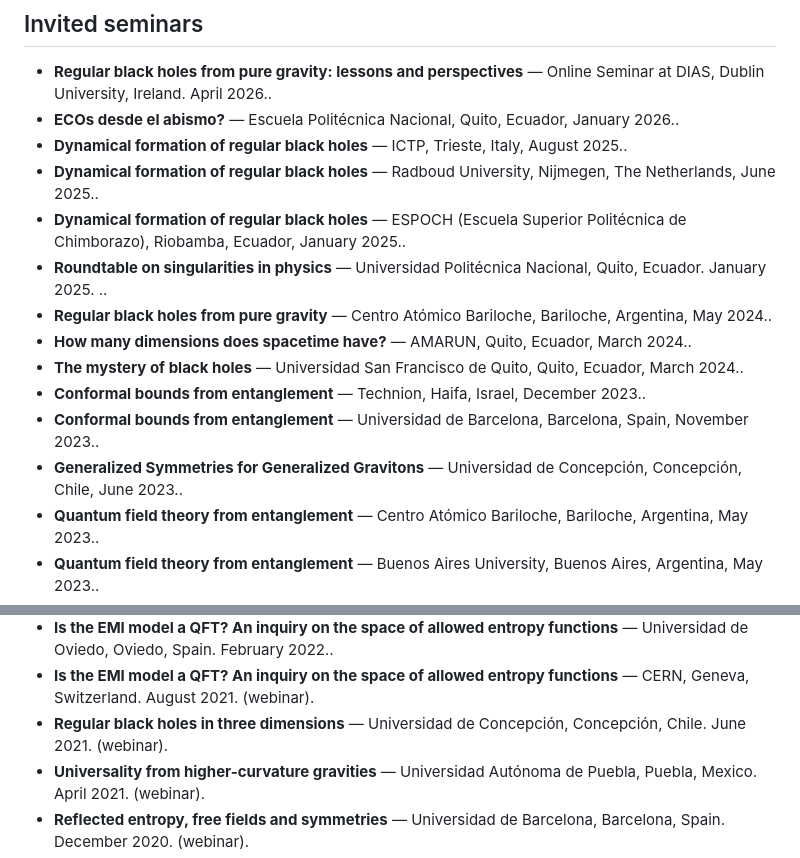
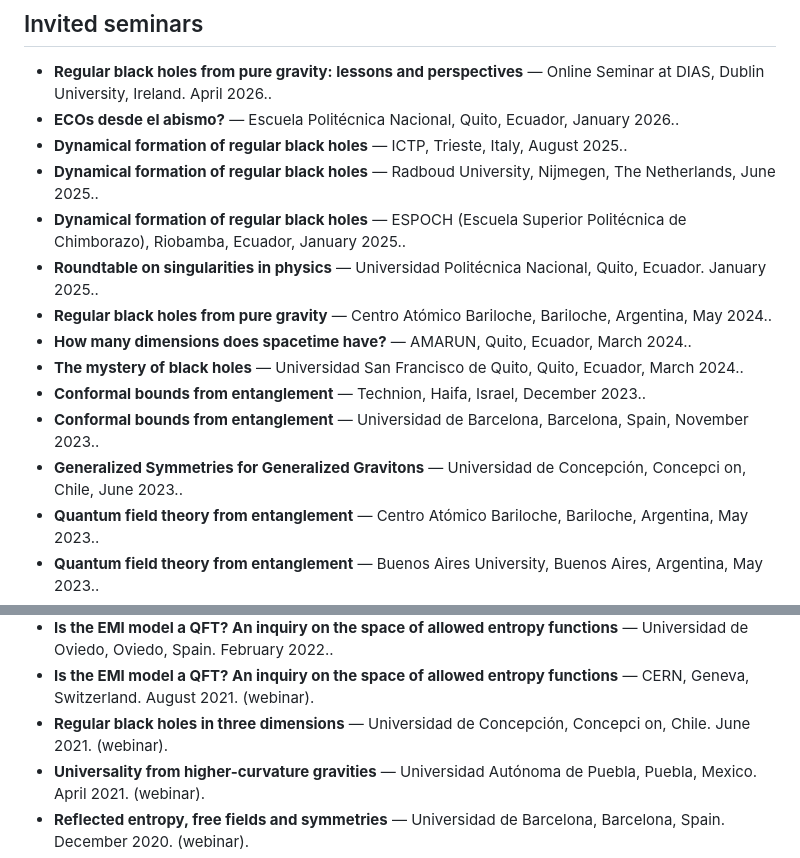
Before and after one commit to DrBueno88/DrBueno88.github.io, a Markdown page: talks.md, 2 parts joined by grey strips. Drawn GitHub-style.

```diff
--- a/talks.md
+++ b/talks.md
@@ -52,13 +52,13 @@
 - **Dynamical formation of regular black holes** — ICTP, Trieste, Italy, August 2025..
 - **Dynamical formation of regular black holes** — Radboud University, Nijmegen, The Netherlands, June 2025..
 - **Dynamical formation of regular black holes** — ESPOCH (Escuela Superior Politécnica de Chimborazo), Riobamba, Ecuador, January 2025..
-- **Roundtable on singularities in physics** — Universidad Politécnica Nacional, Quito, Ecuador. January 2025. ..
+- **Roundtable on singularities in physics** — Universidad Politécnica Nacional, Quito, Ecuador. January 2025..
 - **Regular black holes from pure gravity** — Centro Atómico Bariloche, Bariloche, Argentina, May 2024..
 - **How many dimensions does spacetime have?** — AMARUN, Quito, Ecuador, March 2024..
 - **The mystery of black holes** — Universidad San Francisco de Quito, Quito, Ecuador, March 2024..
 - **Conformal bounds from entanglement** — Technion, Haifa, Israel, December 2023..
 - **Conformal bounds from entanglement** — Universidad de Barcelona, Barcelona, Spain, November 2023..
-- **Generalized Symmetries for Generalized Gravitons** — Universidad de Concepción, Concepción, Chile, June 2023..
+- **Generalized Symmetries for Generalized Gravitons** — Universidad de Concepción, Concepci on, Chile, June 2023..
 - **Quantum field theory from entanglement** — Centro Atómico Bariloche, Bariloche, Argentina, May 2023..
 - **Quantum field theory from entanglement** — Buenos Aires University, Buenos Aires, Argentina, May 2023..
 - **Quantum field theory from entanglement** — Montreal University, Montreal, Canada, April 2023..
@@ -68,7 +68,7 @@
 - **Aspects of three-dimensional higher-curvature gravities** — Utah State University, Utah, USA. February 2022. (webinar).
 - **Is the EMI model a QFT? An inquiry on the space of allowed entropy functions** — Universidad de Oviedo, Oviedo, Spain. February 2022..
 - **Is the EMI model a QFT? An inquiry on the space of allowed entropy functions** — CERN, Geneva, Switzerland. August 2021. (webinar).
-- **Regular black holes in three dimensions** — Universidad de Concepción, Concepción, Chile. June 2021. (webinar).
+- **Regular black holes in three dimensions** — Universidad de Concepción, Concepci on, Chile. June 2021. (webinar).
 - **Universality from higher-curvature gravities** — Universidad Autónoma de Puebla, Puebla, Mexico. April 2021. (webinar).
 - **Reflected entropy, free fields and symmetries** — Universidad de Barcelona, Barcelona, Spain. December 2020. (webinar).
 - **Reflected entropy, free fields and symmetries** — It from Qubit virtual seminars. October 2020. (webinar).
```
Also changed, not shown: other parts of talks.md (+11 -11 lines).
